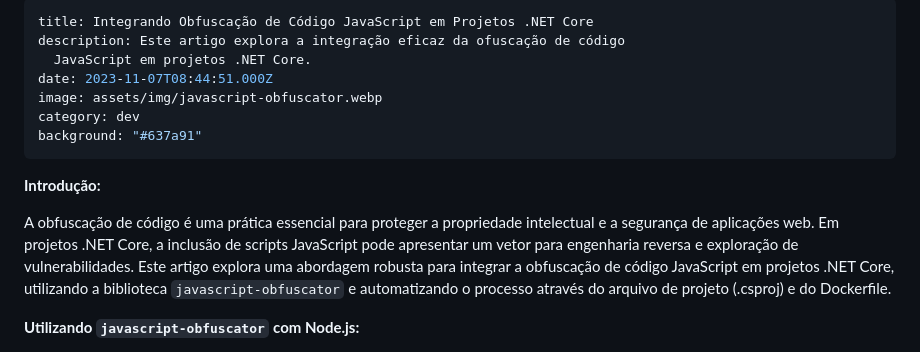
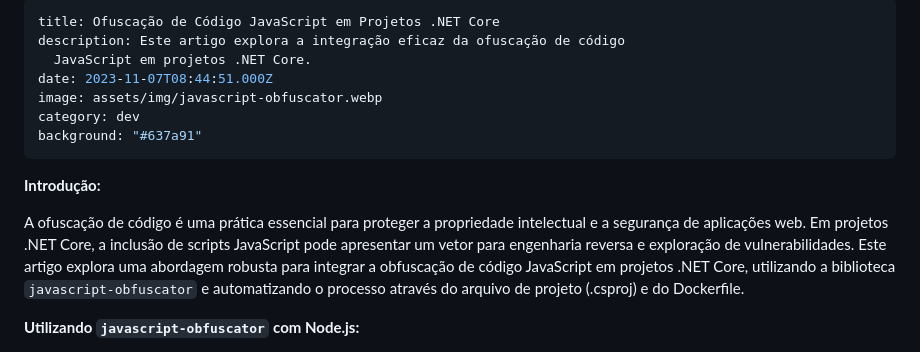
Before and after one commit to vitorvaf/my-blog, a Markdown page: posts/2023-11-07-integrando-obfuscação-de-código-javascript-em-projetos-net-core.md, the part around the change. GitHub-like rendering.

Commit message:
Update Posts “2023-11-07-integrando-obfuscação-de-código-javascript-em-projetos-net-core”

```diff
--- a/posts/2023-11-07-integrando-obfuscação-de-código-javascript-em-projetos-net-core.md
+++ b/posts/2023-11-07-integrando-obfuscação-de-código-javascript-em-projetos-net-core.md
@@ -1,5 +1,5 @@
 ---
-title: Integrando Obfuscação de Código JavaScript em Projetos .NET Core
+title: Ofuscação de Código JavaScript em Projetos .NET Core
 description: Este artigo explora a integração eficaz da ofuscação de código
   JavaScript em projetos .NET Core.
 date: 2023-11-07T08:44:51.000Z
@@ -9,7 +9,7 @@ background: "#637a91"
 ---
 **Introdução:**
 
-A obfuscação de código é uma prática essencial para proteger a propriedade intelectual e a segurança de aplicações web. Em projetos .NET Core, a inclusão de scripts JavaScript pode apresentar um vetor para engenharia reversa e exploração de vulnerabilidades. Este artigo explora uma abordagem robusta para integrar a obfuscação de código JavaScript em projetos .NET Core, utilizando a biblioteca `javascript-obfuscator` e automatizando o processo através do arquivo de projeto (.csproj) e do Dockerfile.
+A ofuscação de código é uma prática essencial para proteger a propriedade intelectual e a segurança de aplicações web. Em projetos .NET Core, a inclusão de scripts JavaScript pode apresentar um vetor para engenharia reversa e exploração de vulnerabilidades. Este artigo explora uma abordagem robusta para integrar a obfuscação de código JavaScript em projetos .NET Core, utilizando a biblioteca `javascript-obfuscator` e automatizando o processo através do arquivo de projeto (.csproj) e do Dockerfile.
 
 **Utilizando `javascript-obfuscator` com Node.js:**
 
```
